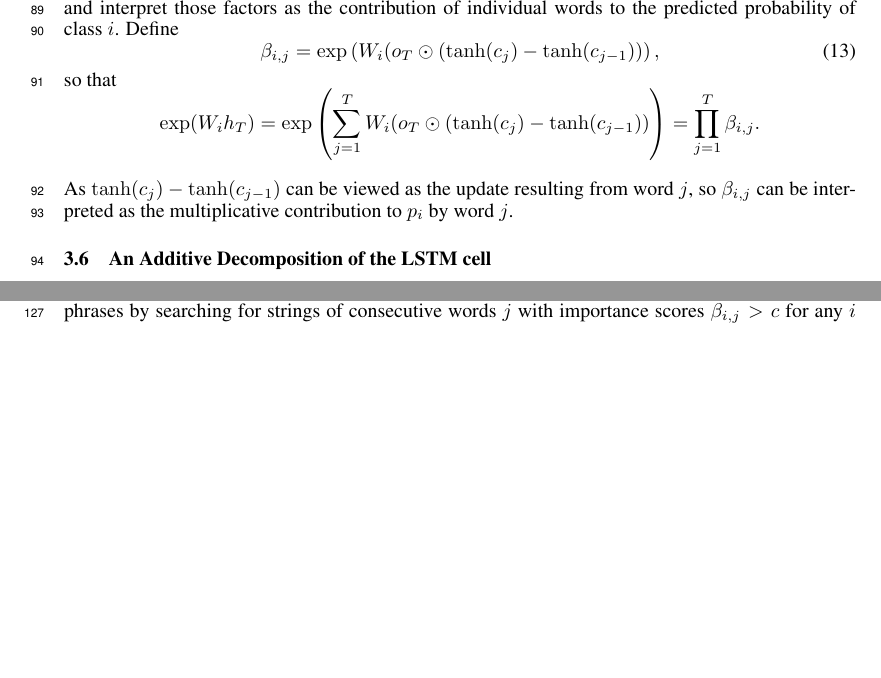
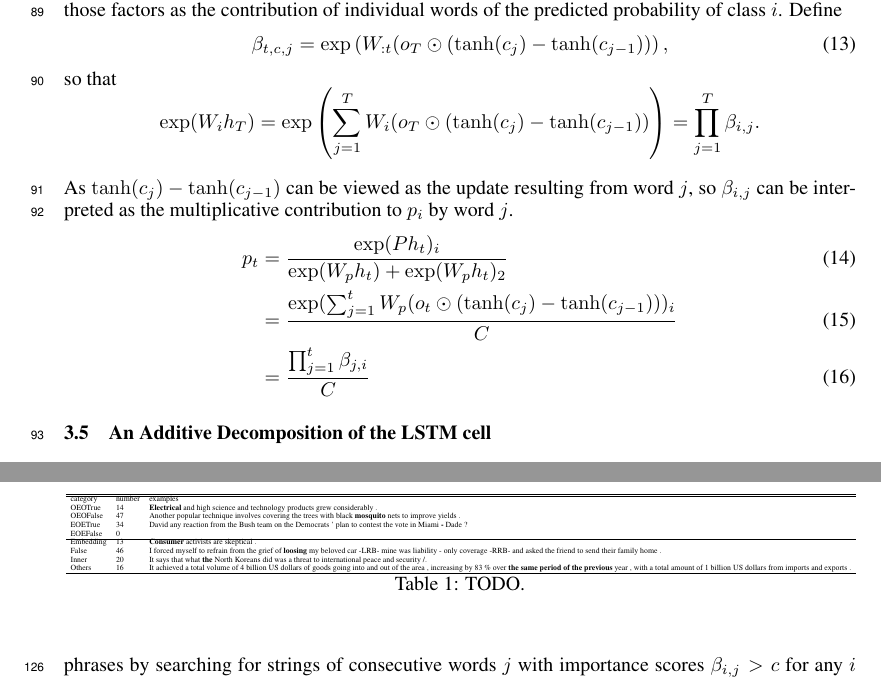
Before and after one commit to amyxie361/CS886, a LaTeX paper (report/project.tex): two parts of pages 3 and 4 of 5 before the commit and two parts of pages 3 and 5 of 5 after it, joined at a grey line, cut so that both start at the same text, the shorter picture padded with empty space. Compiled offline with pdfLaTeX.

Commit message:
add error example

```diff
--- a/report/project.tex
+++ b/report/project.tex
@@ -161,26 +161,23 @@ To examine what information has been learnt by LSTM from the context, we also im
 
 \subsection{Decomposition}
 
+We now show that we can decompose the numerator of $p_{t, c}$ into a product of factors, and interpret those factors as the contribution of individual words of the predicted probability of class $i$.
+Define
+\begin{equation}\label{eq:beta}
+\beta_{t,c, j} = \exp\left(W_{:t} (o_T \odot (\tanh(c_j)- \tanh(c_{j-1}))\right),
+\end{equation}
+so that
+\[\exp( W_ih_T) = \exp\left(\sum_{j=1}^T W_i (o_T \odot (\tanh(c_j) - \tanh(c_{j-1}))\right) = \prod_{j=1}^T \beta_{i,j}.\]
+
+As $\tanh(c_j) - \tanh(c_{j-1})$ can be viewed as the update resulting from word $j$, so $\beta_{i,j}$ can be interpreted as the multiplicative contribution to $p_{i}$ by word $j$.
+\begin{align}
+p_{t} & = \frac{\exp( Ph_t)_i}{\exp(W_ph_t) + \exp(W_ph_t)_2} \\
+& = \frac{\exp(\sum_{j=1}^t W_p (o_t \odot (\tanh(c_j) - \tanh(c_{j-1})))_i}{C} \\
+& = \frac{\prod_{j=1}^t \beta_{j, i}}{C}
+\end{align}
+\subsection{An Additive Decomposition of the LSTM cell}
 
 
-
-\subsection{Decomposing the Output of a LSTM}
-\label{sec:decomposing}
-We now show that we can decompose the numerator of $p_i$ in Equation  \ref{eq:output_prob} into a product of factors, and interpret those factors as the contribution of individual words to the predicted probability of class $i$. Define
-\begin{equation}\label{eq:beta}
-\beta_{i,j} = \exp\left(W_i (o_T \odot (\tanh(c_j)- \tanh(c_{j-1}))\right),
-\end{equation}
- so that
-\[\exp( W_ih_T) = \exp\left(\sum_{j=1}^T W_i (o_T \odot (\tanh(c_j) - \tanh(c_{j-1}))\right) = \prod_{j=1}^T \beta_{i,j}.\]
-
- As $\tanh(c_j) - \tanh(c_{j-1})$ can be viewed as the update resulting from word $j$, so $\beta_{i,j}$ can be interpreted as the multiplicative contribution to $p_{i}$ by word $j$.
-%\begin{align}
-%p_{t} & = \frac{\exp( Ph_t)_i}{\exp(W_ph_t) + \exp(W_ph_t)_2} \\
-%& = \frac{\exp(\sum_{j=1}^t W_p (o_t \odot (\tanh(c_j) - \tanh(c_{j-1})))_i}{C} \\
-%& = \frac{\prod_{j=1}^t \beta_{j, i}}{C}
-%\end{align}
-\subsection{An Additive Decomposition of the LSTM cell}
-\label{sec:additive}
 We will show below that the $\beta_{i,j}$  capture some notion of the importance of a word to the LSTM's output.   However, these terms fail to account for how the information contributed by word $j$ is affected by the LSTM's forget gates between words $j$ and $T$. Consequently, we empirically found that the importance scores from this approach often yield a considerable amount of false positives. A more nuanced approach is obtained by considering the additive decomposition of $c_T$ in equation \eqref{eq:additive}, where each term $e_j$ can be interpreted as the contribution to the cell state $c_T$ by word $j$. By iterating the equation $c_t = f_tc_{t - 1} + i_t \tilde{c}_t$, we get that
 \begin{equation}
 c_T = \sum_{i=1}^T (\prod_{j=i + 1}^T f_j) i_i \tilde{c}_i = \sum_{i=1}^T e_{i, T} \label{eq:additive}
@@ -224,6 +223,28 @@ We first trained a Bi-LSTM model for NER task on the CoNLL-2003 dataset (Tjong K
 %What is the best technique, in terms of what?
 %Is any technique good enough to declare the problem solved?
 
+\section{Results}
+
+\begin{table}[t]
+\centering\centering\resizebox{\columnwidth}{!}{
+\begin{tabular}{lll}
+\hline\hline
+category		& number	&examples \\
+OEOTrue		&14		& \textbf{Electrical} and high science and technology products grew considerably .\\
+OEOFalse		&47		& Another popular technique involves covering the trees with black \textbf{mosquito} nets to improve yields .\\
+EOETrue		&34		& David any reaction from the Bush team on the Democrats ' plan to contest the vote in Miami \textbf{-} Dade ?\\
+EOEFalse		&0		&\\
+\hline
+Embedding	&13		&  \textbf{Consumer} activists are skeptical . \\
+False		& 46		& I forced myself to refrain from the grief of \textbf{loosing} my beloved car -LRB- mine was liability - only coverage -RRB- and asked the friend to send their family home .\\
+Inner 		& 20		& It says that what \textbf{the} North Koreans did was a threat to international peace and security /.\\
+Others		& 16		& It achieved a total volume of 4 billion US dollars of goods going into and out of the area , increasing by 83 \% over \textbf{the same period of the previous} year , with a total amount of 1 billion US dollars from imports and exports .\\
+\hline
+\end{tabular}}
+\label{tab:example}
+\caption{TODO.}
+\end{table}
+
 \section{Conclusion}
 %Can your new technique effectively tackle the problem?
 %What future research do you recommend?
```
Also changed, not shown: report/project.tex (4 more changed lines).
